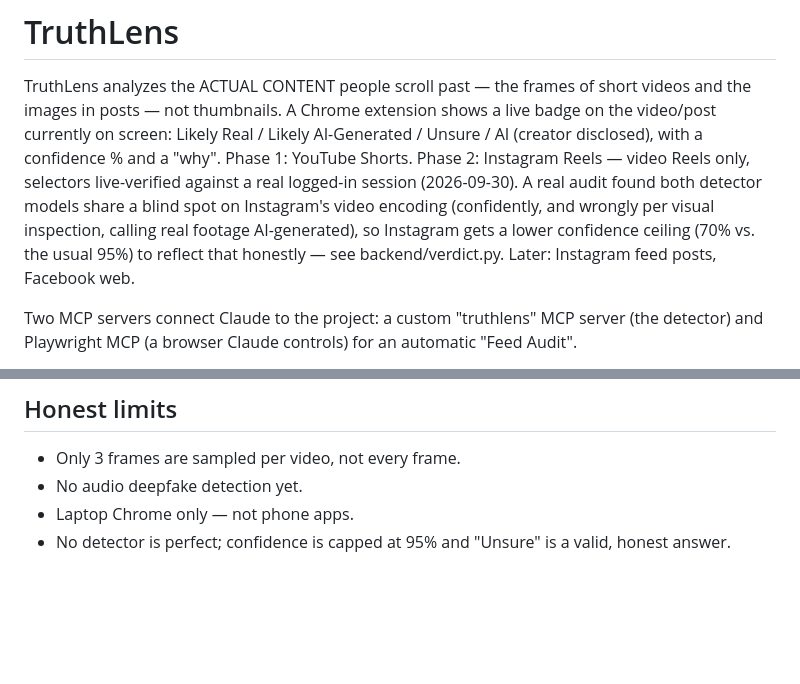
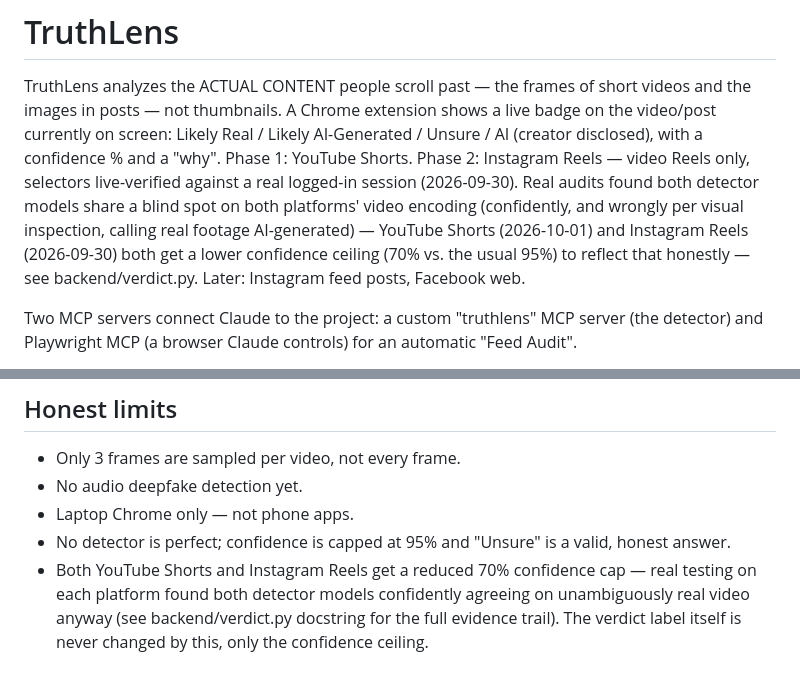
Before and after one commit to shrutikushwaha2110-ux/TruthLens, a Markdown page: CLAUDE.md, 2 parts joined by grey strips. Rendered like a GitHub page; blank space fills up the shorter version.

Commit message:
Document the YouTube Shorts confidence-cap finding in README/CLAUDE.md
Keeps the project's "Honest limits" docs in sync with backend/verdict.py's
evidence trail now that YouTube Shorts shares Instagram's 70% confidence
ceiling. Also corrects the test count note (15/15 -> 20/20).

Co-Authored-By: Claude Sonnet 5 <noreply@anthropic.com>

```diff
--- a/CLAUDE.md
+++ b/CLAUDE.md
@@ -4,11 +4,11 @@ TruthLens analyzes the ACTUAL CONTENT people scroll past — the frames of short
 images in posts — not thumbnails. A Chrome extension shows a live badge on the video/post
 currently on screen: Likely Real / Likely AI-Generated / Unsure / AI (creator disclosed), with
 a confidence % and a "why". Phase 1: YouTube Shorts. Phase 2: Instagram Reels — video Reels only,
-selectors live-verified against a real logged-in session (2026-09-30). A real audit found both
-detector models share a blind spot on Instagram's video encoding (confidently, and wrongly per
-visual inspection, calling real footage AI-generated), so Instagram gets a lower confidence
-ceiling (70% vs. the usual 95%) to reflect that honestly — see backend/verdict.py. Later:
-Instagram feed posts, Facebook web.
+selectors live-verified against a real logged-in session (2026-09-30). Real audits found both
+detector models share a blind spot on both platforms' video encoding (confidently, and wrongly
+per visual inspection, calling real footage AI-generated) — YouTube Shorts (2026-10-01) and
+Instagram Reels (2026-09-30) both get a lower confidence ceiling (70% vs. the usual 95%) to
+reflect that honestly — see backend/verdict.py. Later: Instagram feed posts, Facebook web.
 
 Two MCP servers connect Claude to the project: a custom "truthlens" MCP server (the detector)
 and Playwright MCP (a browser Claude controls) for an automatic "Feed Audit".
@@ -83,3 +83,7 @@ truthlens/
 - No audio deepfake detection yet.
 - Laptop Chrome only — not phone apps.
 - No detector is perfect; confidence is capped at 95% and "Unsure" is a valid, honest answer.
+- Both YouTube Shorts and Instagram Reels get a reduced 70% confidence cap — real testing on each
+  platform found both detector models confidently agreeing on unambiguously real video anyway
+  (see backend/verdict.py docstring for the full evidence trail). The verdict label itself is
+  never changed by this, only the confidence ceiling.
```
Also changed, not shown: README.md (+8 -1 lines).
